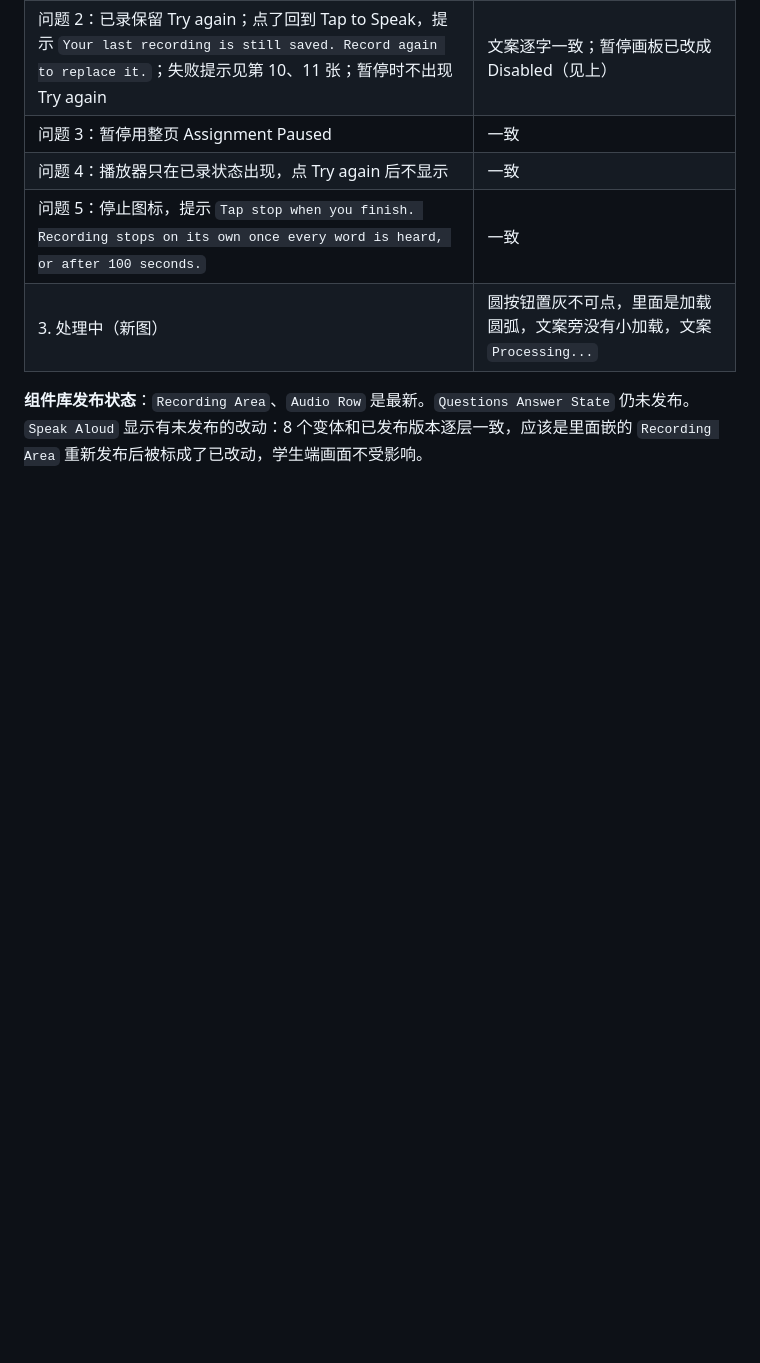
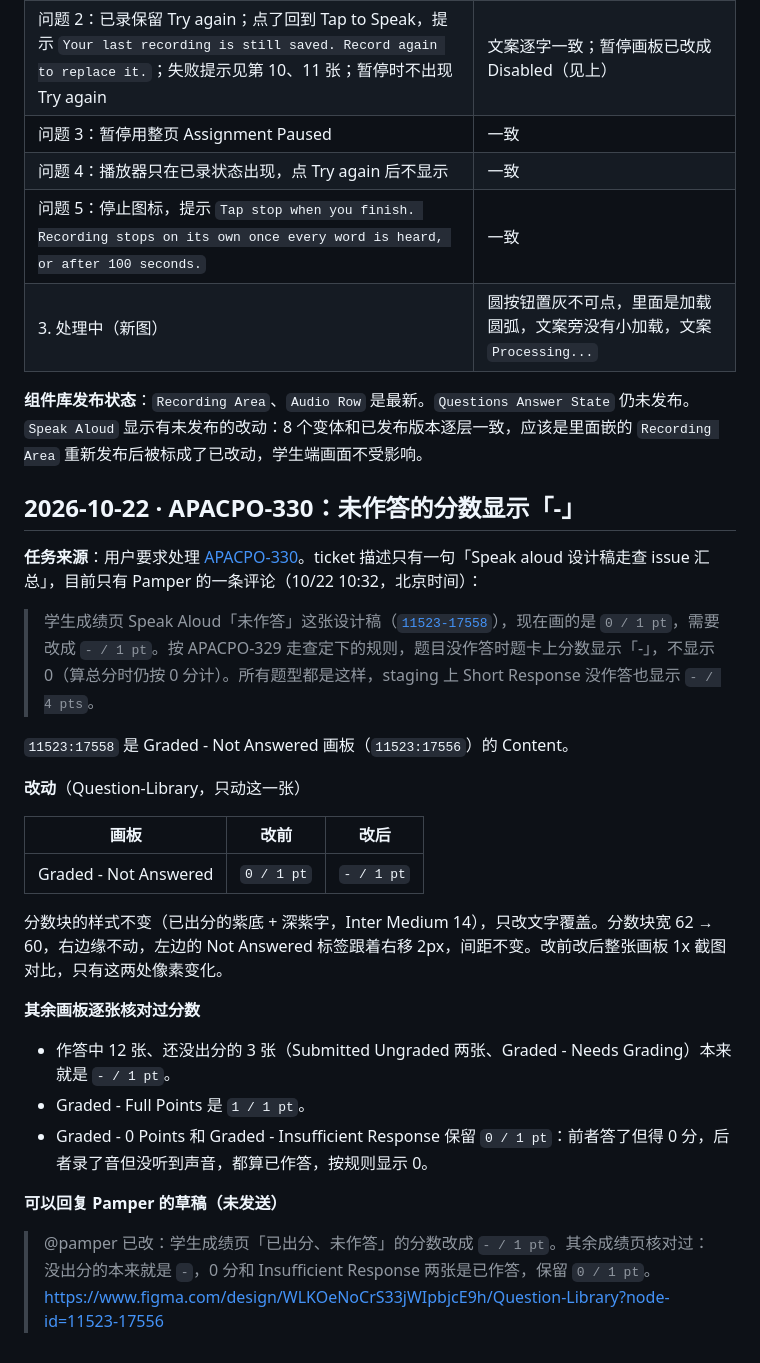
Before and after one commit to chao653/Assessment, a Markdown page: 设计执行/日志/Speak Aloud 学生端.md, the part around the change. Rendered like a GitHub page; blank space fills up the shorter version.

Commit message:
Log APACPO-330: show a dash score on the graded not-answered frame
The student graded Not Answered card now reads - / 1 pt instead of 0 / 1 pt. Other result frames were checked; answered 0-point cases keep 0.

Co-authored-by: chao <chao@kira-learning.com>

```diff
--- a/设计执行/日志/Speak Aloud 学生端.md
+++ b/设计执行/日志/Speak Aloud 学生端.md
@@ -655,3 +655,30 @@ Recorded、Mic Blocked、Save Failed 三个状态，把状态行和说明文字
 | 3. 处理中（新图） | 圆按钮置灰不可点，里面是加载圆弧，文案旁没有小加载，文案 `Processing...` |
 
 **组件库发布状态**：`Recording Area`、`Audio Row` 是最新。`Questions Answer State` 仍未发布。`Speak Aloud` 显示有未发布的改动：8 个变体和已发布版本逐层一致，应该是里面嵌的 `Recording Area` 重新发布后被标成了已改动，学生端画面不受影响。
+
+## 2026-10-22 · APACPO-330：未作答的分数显示「-」
+
+**任务来源**：用户要求处理 [APACPO-330](https://linear.app/kira-learning/issue/APACPO-330/pm-design-review-2-speak-aloud-设计稿走查)。ticket 描述只有一句「Speak aloud 设计稿走查 issue 汇总」，目前只有 Pamper 的一条评论（10/22 10:32，北京时间）：
+
+> 学生成绩页 Speak Aloud「未作答」这张设计稿（[`11523-17558`](https://www.figma.com/design/WLKOeNoCrS33jWIpbjcE9h/Question-Library?node-id=11523-17558)），现在画的是 `0 / 1 pt`，需要改成 `- / 1 pt`。按 APACPO-329 走查定下的规则，题目没作答时题卡上分数显示「-」，不显示 0（算总分时仍按 0 分计）。所有题型都是这样，staging 上 Short Response 没作答也显示 `- / 4 pts`。
+
+`11523:17558` 是 Graded - Not Answered 画板（`11523:17556`）的 Content。
+
+**改动**（Question-Library，只动这一张）
+
+| 画板 | 改前 | 改后 |
+| --- | --- | --- |
+| Graded - Not Answered | `0 / 1 pt` | `- / 1 pt` |
+
+分数块的样式不变（已出分的紫底 + 深紫字，Inter Medium 14），只改文字覆盖。分数块宽 62 → 60，右边缘不动，左边的 Not Answered 标签跟着右移 2px，间距不变。改前改后整张画板 1x 截图对比，只有这两处像素变化。
+
+**其余画板逐张核对过分数**
+
+- 作答中 12 张、还没出分的 3 张（Submitted Ungraded 两张、Graded - Needs Grading）本来就是 `- / 1 pt`。
+- Graded - Full Points 是 `1 / 1 pt`。
+- Graded - 0 Points 和 Graded - Insufficient Response 保留 `0 / 1 pt`：前者答了但得 0 分，后者录了音但没听到声音，都算已作答，按规则显示 0。
+
+**可以回复 Pamper 的草稿（未发送）**
+
+> @pamper 已改：学生成绩页「已出分、未作答」的分数改成 `- / 1 pt`。其余成绩页核对过：没出分的本来就是 `-`，0 分和 Insufficient Response 两张是已作答，保留 `0 / 1 pt`。
+> https://www.figma.com/design/WLKOeNoCrS33jWIpbjcE9h/Question-Library?node-id=11523-17556
```
